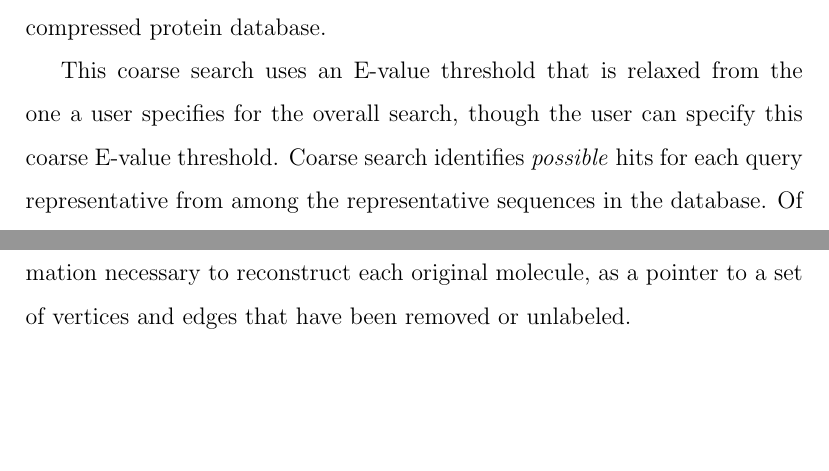
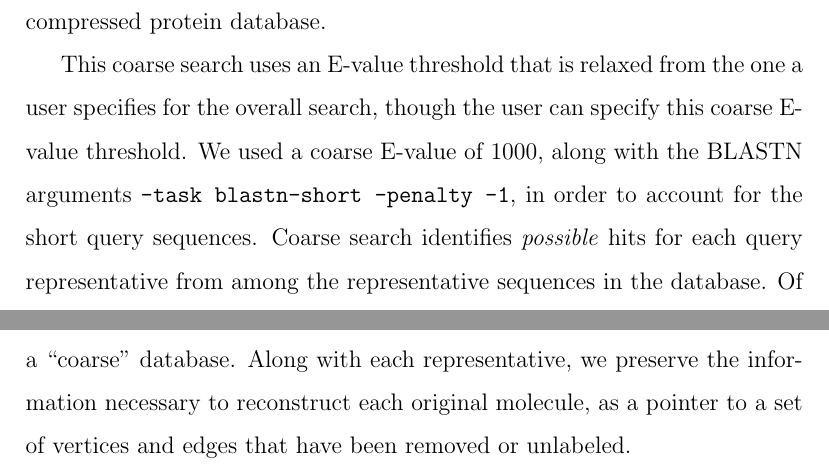
Before and after one commit to ndaniels/compressive-paper, a LaTeX paper (supplement.tex): two parts of pages 12 and 15 of 20 before the commit and two parts of pages 12 and 15 of 21 after it, joined at a grey line, cut so that both start at the same text, the shorter picture padded with empty space. Compiled offline with pdfLaTeX.

```diff
--- a/supplement.tex
+++ b/supplement.tex
@@ -467,6 +467,9 @@
 This coarse search uses an E-value threshold that is relaxed from the one a user
 specifies for the overall search, though the user can specify this coarse
 E-value threshold.
+We used a coarse E-value of 1000, along with the BLASTN arguments
+\texttt{-task blastn-short -penalty -1}, in order to account for the short
+query sequences.
 Coarse search identifies \emph{possible} hits for each query representative from
 among the representative sequences in the database.
 Of course, due to the reduced alphabet, some of these hits may turn out to be
```
